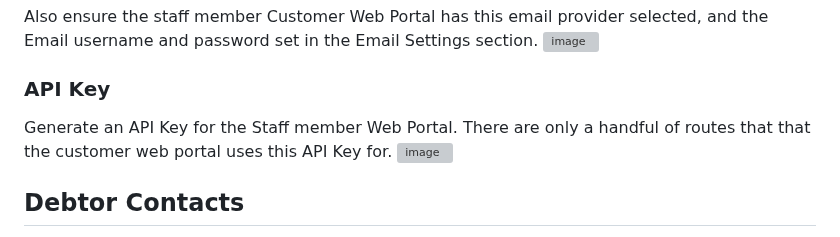
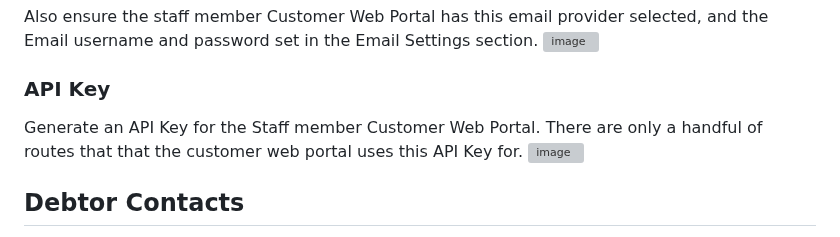
Before and after one commit to JiwaFinancials/RosedaleCustomerPortal, a Markdown page: README.md, the part around the change. GitHub-like rendering; grey boxes are pictures that could not be loaded.

```diff
--- a/README.md
+++ b/README.md
@@ -120,7 +120,7 @@ Also ensure the staff member Customer Web Portal has this email provider selecte
 ![image](https://github.com/user-attachments/assets/e2a2a6d8-447f-4a54-8ca2-0ba3659cd32d)
 
 ### API Key
-Generate an API Key for the Staff member Web Portal.  There are only a handful of routes that that the customer web portal uses this API Key for.
+Generate an API Key for the Staff member Customer Web Portal.  There are only a handful of routes that that the customer web portal uses this API Key for.
 ![image](https://github.com/user-attachments/assets/ddc6b89d-2acd-4b88-ba68-55977ff9b497)
 
 ## Debtor Contacts
```
